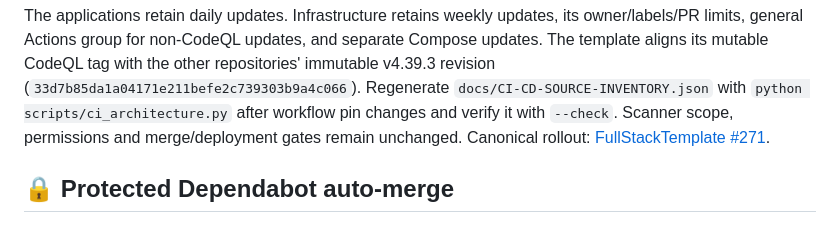
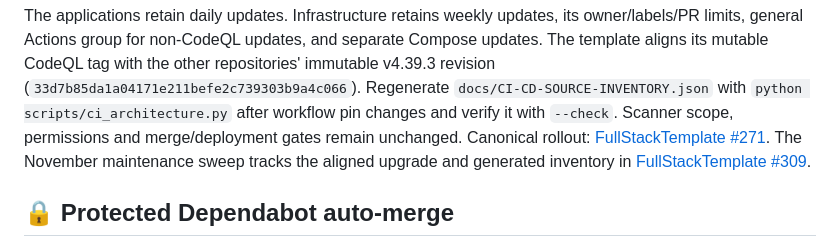
Before and after one commit to VanillaIceCube/Notoli, a Markdown page: .github/README-WORKFLOWS.md, the part around the change. GitHub-like rendering.

Commit message:
docs(ci): link coordinated CodeQL parity sweep

```diff
--- a/.github/README-WORKFLOWS.md
+++ b/.github/README-WORKFLOWS.md
@@ -344,6 +344,8 @@ Regenerate `docs/CI-CD-SOURCE-INVENTORY.json` with
 `--check`. Scanner scope, permissions and merge/deployment
 gates remain unchanged. Canonical rollout:
 [FullStackTemplate #271](https://github.com/VanillaIceCube/FullStackTemplate/issues/271).
+The November maintenance sweep tracks the aligned upgrade and generated inventory
+in [FullStackTemplate #309](https://github.com/VanillaIceCube/FullStackTemplate/issues/309).
 
 ## 🔒 Protected Dependabot auto-merge
 
```
